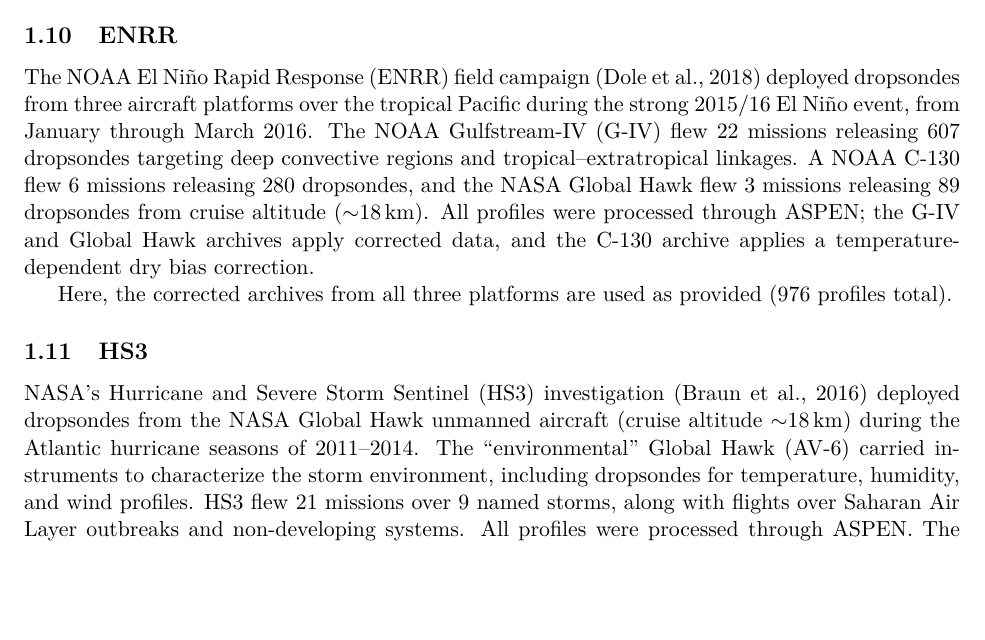
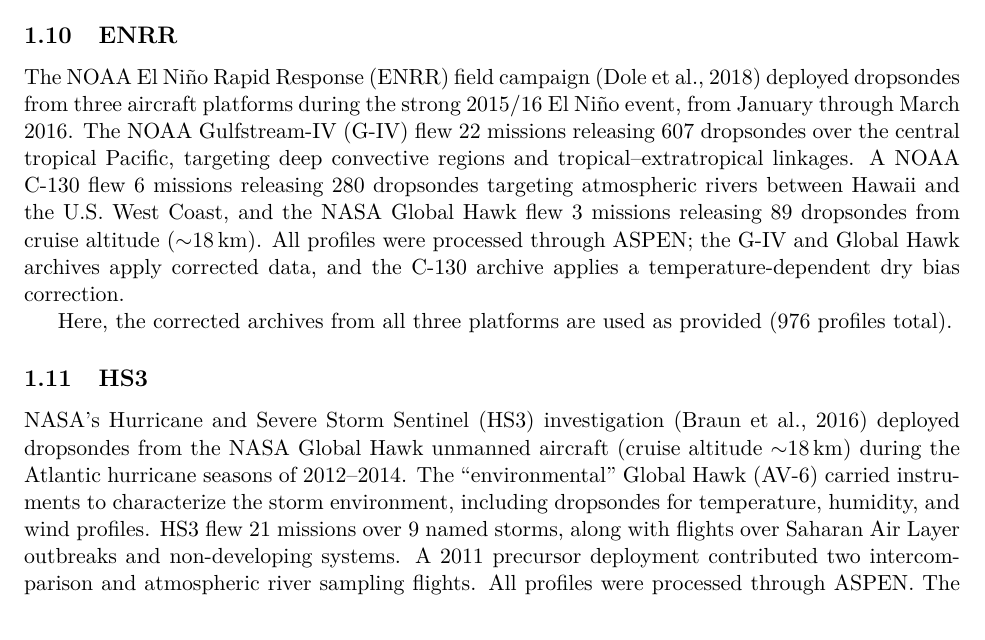
Before and after one commit to thomasdewitt/sonde-regrid, a LaTeX document (doc/regridding.tex): part of page 4 of 10, cut so that both start at the same text, the shorter picture padded with empty space. Compiled offline with pdfLaTeX.

Commit message:
Fix ENRR and HS3 spec descriptions per publication review
ENRR: clarify that C-130 targeted atmospheric rivers toward the U.S.
West Coast, not just the tropical Pacific. HS3: correct 2011 as a
precursor deployment (intercomparison + AR sampling), not part of the
main 2012-2014 hurricane campaign.

Co-Authored-By: Claude Opus 4.6 (1M context) <noreply@anthropic.com>

```diff
--- a/doc/regridding.tex
+++ b/doc/regridding.tex
@@ -112,13 +112,13 @@
 
 \subsection{ENRR}
 
-The NOAA El Ni\~no Rapid Response (ENRR) field campaign \citep{dole2018} deployed dropsondes from three aircraft platforms over the tropical Pacific during the strong 2015/16 El Ni\~no event, from January through March 2016.  The NOAA Gulfstream-IV (G-IV) flew 22 missions releasing 607 dropsondes targeting deep convective regions and tropical--extratropical linkages.  A NOAA C-130 flew 6 missions releasing 280 dropsondes, and the NASA Global Hawk flew 3 missions releasing 89 dropsondes from cruise altitude (${\sim}\SI{18}{km}$).  All profiles were processed through ASPEN; the G-IV and Global Hawk archives apply corrected data, and the C-130 archive applies a temperature-dependent dry bias correction.
+The NOAA El Ni\~no Rapid Response (ENRR) field campaign \citep{dole2018} deployed dropsondes from three aircraft platforms during the strong 2015/16 El Ni\~no event, from January through March 2016.  The NOAA Gulfstream-IV (G-IV) flew 22 missions releasing 607 dropsondes over the central tropical Pacific, targeting deep convective regions and tropical--extratropical linkages.  A NOAA C-130 flew 6 missions releasing 280 dropsondes targeting atmospheric rivers between Hawaii and the U.S.\ West Coast, and the NASA Global Hawk flew 3 missions releasing 89 dropsondes from cruise altitude (${\sim}\SI{18}{km}$).  All profiles were processed through ASPEN; the G-IV and Global Hawk archives apply corrected data, and the C-130 archive applies a temperature-dependent dry bias correction.
 
 Here, the corrected archives from all three platforms are used as provided (976 profiles total).
 
 \subsection{HS3}
 
-NASA's Hurricane and Severe Storm Sentinel (HS3) investigation \citep{braun2016} deployed dropsondes from the NASA Global Hawk unmanned aircraft (cruise altitude ${\sim}\SI{18}{km}$) during the Atlantic hurricane seasons of 2011--2014.  The ``environmental'' Global Hawk (AV-6) carried instruments to characterize the storm environment, including dropsondes for temperature, humidity, and wind profiles.  HS3 flew 21 missions over 9 named storms, along with flights over Saharan Air Layer outbreaks and non-developing systems.  All profiles were processed through ASPEN.  The dropsonde archive contains 1505 quality-controlled soundings across the four years: 79 in 2011, 337 in 2012, 433 in 2013, and 656 in 2014.
+NASA's Hurricane and Severe Storm Sentinel (HS3) investigation \citep{braun2016} deployed dropsondes from the NASA Global Hawk unmanned aircraft (cruise altitude ${\sim}\SI{18}{km}$) during the Atlantic hurricane seasons of 2012--2014.  The ``environmental'' Global Hawk (AV-6) carried instruments to characterize the storm environment, including dropsondes for temperature, humidity, and wind profiles.  HS3 flew 21 missions over 9 named storms, along with flights over Saharan Air Layer outbreaks and non-developing systems.  A 2011 precursor deployment contributed two intercomparison and atmospheric river sampling flights.  All profiles were processed through ASPEN.  The dropsonde archive contains 1505 quality-controlled soundings across the four years: 79 in 2011, 337 in 2012, 433 in 2013, and 656 in 2014.
 
 Here, all 1505 quality-controlled profiles are used as provided.
 
```
